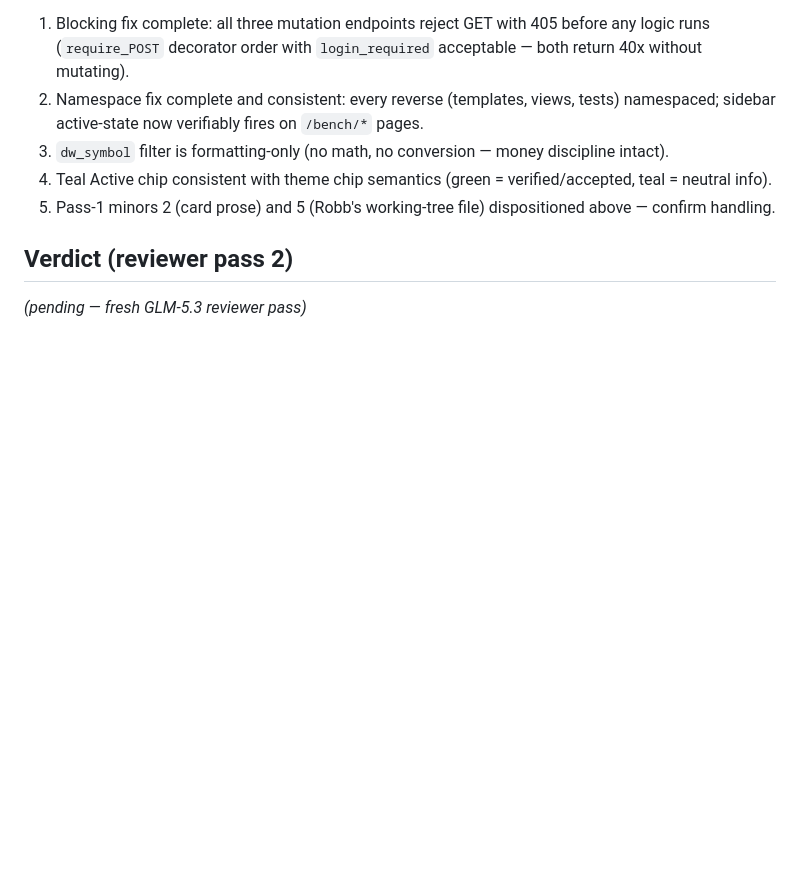
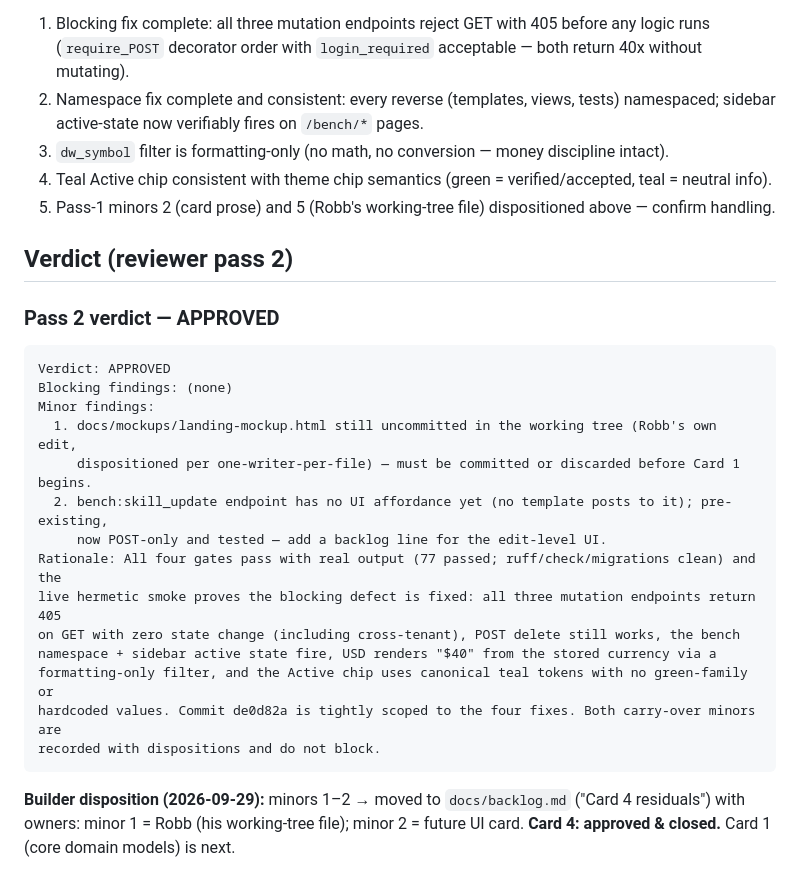
Before and after one commit to robbbbb/dealwright, a Markdown page: docs/reviews/card-4-dispatch.md, the part around the change. Drawn GitHub-style; blank space fills up the shorter version.

Commit message:
docs(reviews): card 4 pass 2 APPROVED - approved & closed

````diff
--- a/docs/reviews/card-4-dispatch.md
+++ b/docs/reviews/card-4-dispatch.md
@@ -82,5 +82,23 @@ fix and re-dispatch for a fresh pass.
 5. Pass-1 minors 2 (card prose) and 5 (Robb's working-tree file) dispositioned above — confirm handling.
 
 ## Verdict (reviewer pass 2)
+### Pass 2 verdict — APPROVED
 
-*(pending — fresh GLM-5.3 reviewer pass)*
+```
+Verdict: APPROVED
+Blocking findings: (none)
+Minor findings:
+  1. docs/mockups/landing-mockup.html still uncommitted in the working tree (Robb's own edit,
+     dispositioned per one-writer-per-file) — must be committed or discarded before Card 1 begins.
+  2. bench:skill_update endpoint has no UI affordance yet (no template posts to it); pre-existing,
+     now POST-only and tested — add a backlog line for the edit-level UI.
+Rationale: All four gates pass with real output (77 passed; ruff/check/migrations clean) and the
+live hermetic smoke proves the blocking defect is fixed: all three mutation endpoints return 405
+on GET with zero state change (including cross-tenant), POST delete still works, the bench
+namespace + sidebar active state fire, USD renders "$40" from the stored currency via a
+formatting-only filter, and the Active chip uses canonical teal tokens with no green-family or
+hardcoded values. Commit de0d82a is tightly scoped to the four fixes. Both carry-over minors are
+recorded with dispositions and do not block.
+```
+
+**Builder disposition (2026-09-29):** minors 1–2 → moved to `docs/backlog.md` ("Card 4 residuals") with owners: minor 1 = Robb (his working-tree file); minor 2 = future UI card. **Card 4: approved & closed.** Card 1 (core domain models) is next.
````
Also changed, not shown: docs/backlog.md (+7 -0 lines).
